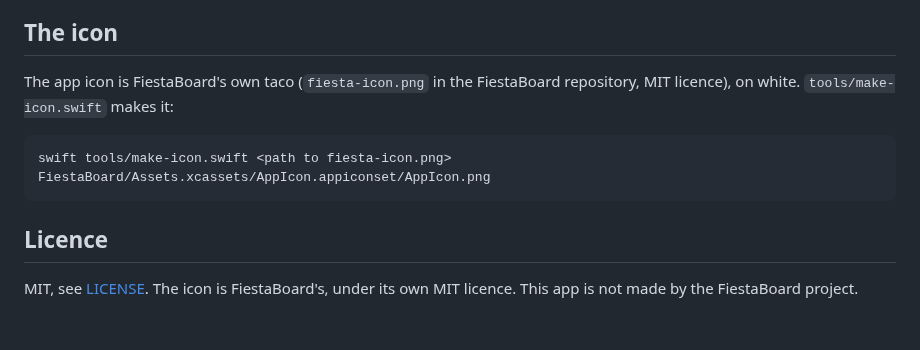
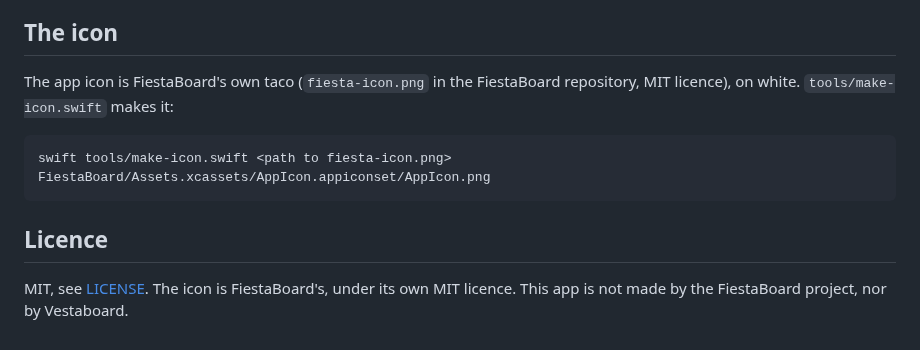
Before and after one commit to rummeyer/fiestaboard-ios-app, a Markdown page: README.md, the part around one of its changes. Rendered like a GitHub page.

````diff
--- a/README.md
+++ b/README.md
@@ -61,8 +127,7 @@ without a FiestaBoard, and with `-demoCompose` too, the compose screen.
 
 ## The icon
 
-The app icon is FiestaBoard's own taco (`fiesta-icon.png` in the FiestaBoard
-repository, MIT licence), on white. `tools/make-icon.swift` makes it:
+The app icon is FiestaBoard's own taco (`fiesta-icon.png` in the FiestaBoard repository, MIT licence), on white. `tools/make-icon.swift` makes it:
 
 ```sh
 swift tools/make-icon.swift <path to fiesta-icon.png> FiestaBoard/Assets.xcassets/AppIcon.appiconset/AppIcon.png
@@ -70,5 +135,4 @@ swift tools/make-icon.swift <path to fiesta-icon.png> FiestaBoard/Assets.xcasset
 
 ## Licence
 
-MIT, see [LICENSE](LICENSE). The icon is FiestaBoard's, under its own MIT
-licence. This app is not made by the FiestaBoard project.
+MIT, see [LICENSE](LICENSE). The icon is FiestaBoard's, under its own MIT licence. This app is not made by the FiestaBoard project, nor by Vestaboard.
````
Also changed, not shown: other parts of README.md (+114 -48 lines), CHANGELOG.md (+5 -0 lines), docs/icon.png (added), docs/screenshots/compose.png (added), docs/screenshots/home.png (added), docs/screenshots/live.png (added), docs/screenshots/settings.png (added), 4 other files.
